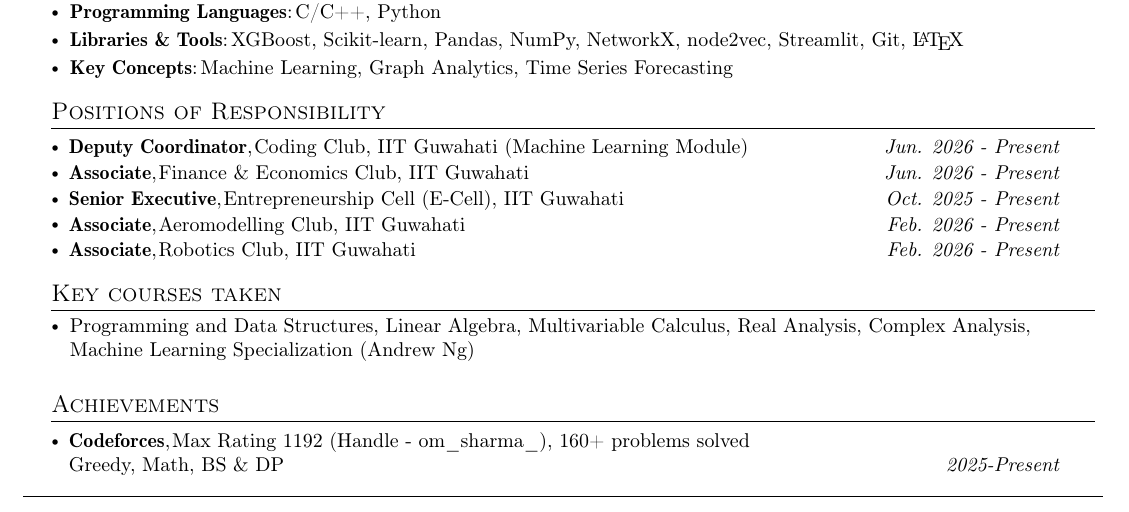
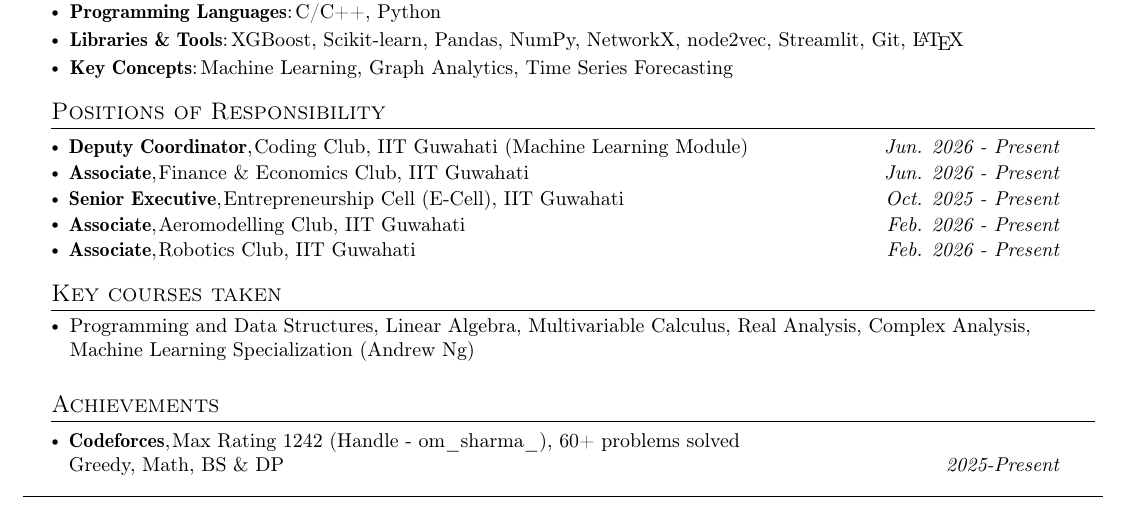
Before and after one commit to omsharmaiitg/resume, a LaTeX CV (resume.tex, which reads cf_data.tex): part of the page, cut so that both start at the same text. Compiled offline with pdfLaTeX.

Commit message:
chore: auto-update CF rating in resume [skip ci]

```diff
--- a/cf_data.tex
+++ b/cf_data.tex
@@ -1,3 +1,3 @@
 % AUTO-GENERATED by scripts/update_cf_rating.py — do not edit manually
-\newcommand{\cfrating}{1192}
-\newcommand{\cfsolved}{160}
+\newcommand{\cfrating}{1242}
+\newcommand{\cfsolved}{60}
```
Also changed, not shown: resume.pdf.
